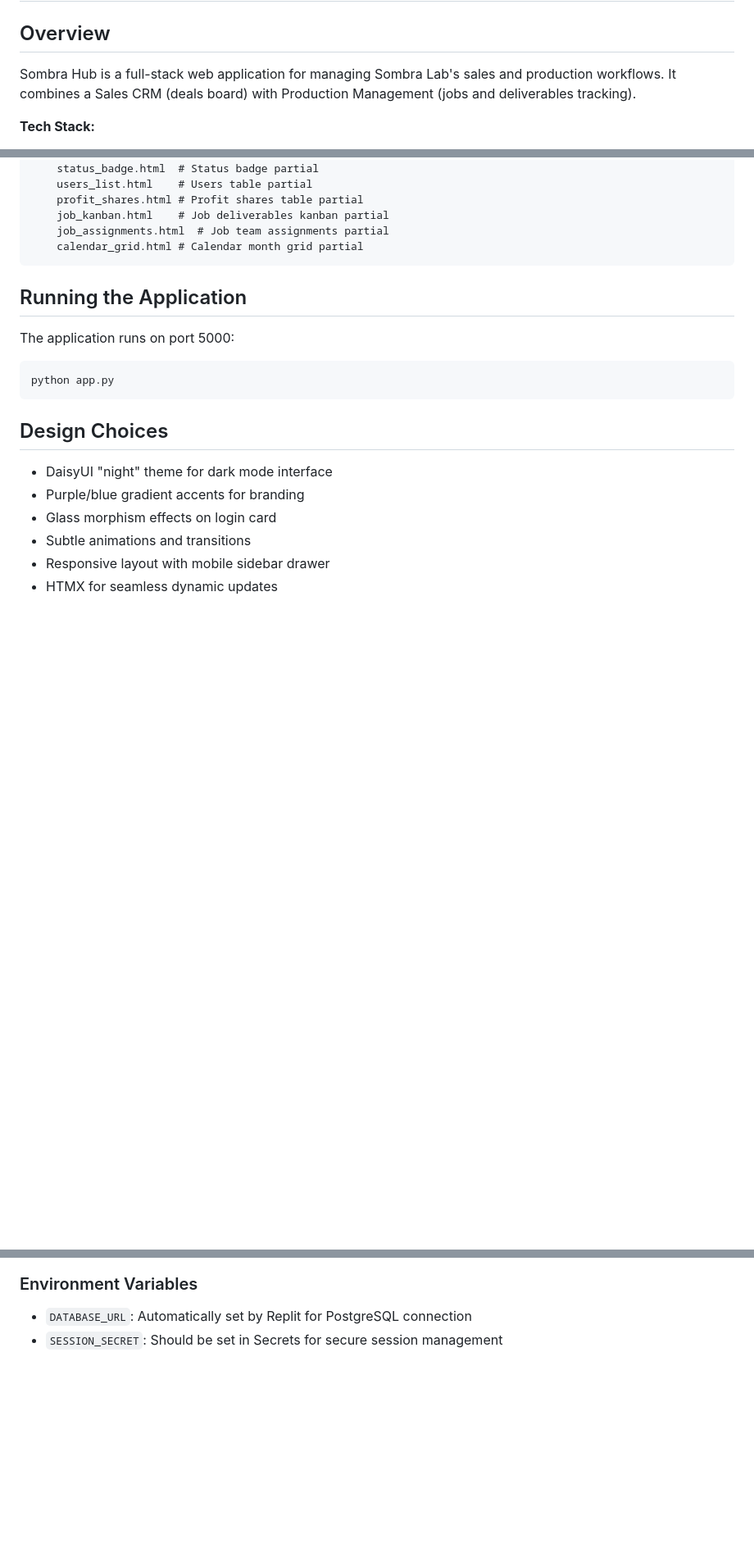
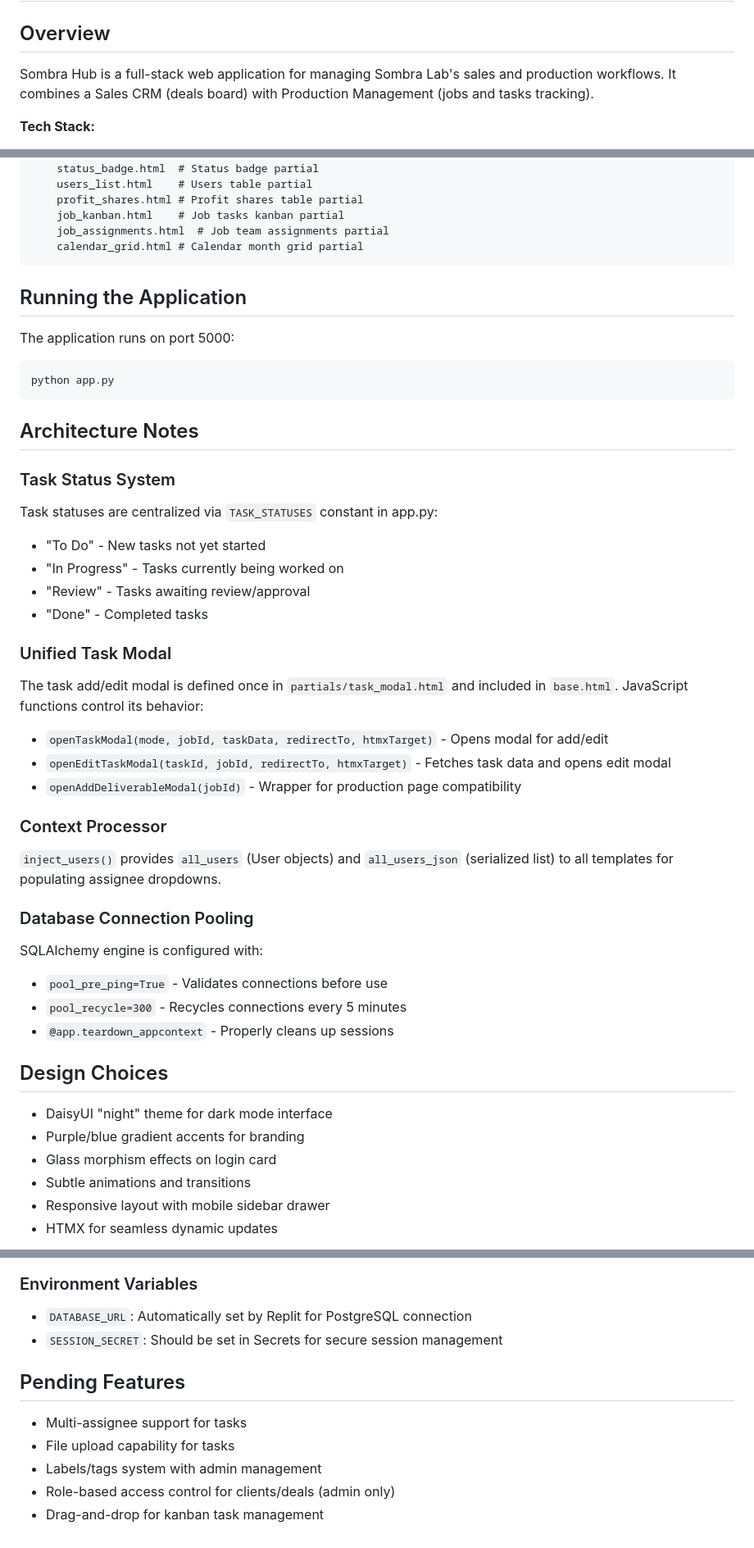
Before and after one commit to danielvsantos/sombrahub, a Markdown page: replit.md, 3 parts joined by grey strips. Shown at 82% size. GitHub-like rendering; blank space fills up the shorter version.

````diff
--- a/replit.md
+++ b/replit.md
@@ -2,7 +2,7 @@
 
 ## Overview
 
-Sombra Hub is a full-stack web application for managing Sombra Lab's sales and production workflows. It combines a Sales CRM (deals board) with Production Management (jobs and deliverables tracking).
+Sombra Hub is a full-stack web application for managing Sombra Lab's sales and production workflows. It combines a Sales CRM (deals board) with Production Management (jobs and tasks tracking).
 
 **Tech Stack:**
 - Backend: Python Flask with SQLAlchemy ORM
@@ -111,7 +112,7 @@ templates/
     status_badge.html  # Status badge partial
     users_list.html    # Users table partial
     profit_shares.html # Profit shares table partial
-    job_kanban.html    # Job deliverables kanban partial
+    job_kanban.html    # Job tasks kanban partial
     job_assignments.html  # Job team assignments partial
     calendar_grid.html # Calendar month grid partial
 ```
@@ -122,6 +123,30 @@ The application runs on port 5000:
 ```bash
 python app.py
 ```
+
+## Architecture Notes
+
+### Task Status System
+Task statuses are centralized via `TASK_STATUSES` constant in app.py:
+- "To Do" - New tasks not yet started
+- "In Progress" - Tasks currently being worked on
+- "Review" - Tasks awaiting review/approval
+- "Done" - Completed tasks
+
+### Unified Task Modal
+The task add/edit modal is defined once in `partials/task_modal.html` and included in `base.html`. JavaScript functions control its behavior:
+- `openTaskModal(mode, jobId, taskData, redirectTo, htmxTarget)` - Opens modal for add/edit
+- `openEditTaskModal(taskId, jobId, redirectTo, htmxTarget)` - Fetches task data and opens edit modal
+- `openAddDeliverableModal(jobId)` - Wrapper for production page compatibility
+
+### Context Processor
+`inject_users()` provides `all_users` (User objects) and `all_users_json` (serialized list) to all templates for populating assignee dropdowns.
+
+### Database Connection Pooling
+SQLAlchemy engine is configured with:
+- `pool_pre_ping=True` - Validates connections before use
+- `pool_recycle=300` - Recycles connections every 5 minutes
+- `@app.teardown_appcontext` - Properly cleans up sessions
 
 ## Design Choices
 
@@ -174,3 +199,11 @@ Replit provides point-in-time restore for production databases if you need to re
 
 - `DATABASE_URL`: Automatically set by Replit for PostgreSQL connection
 - `SESSION_SECRET`: Should be set in Secrets for secure session management
+
+## Pending Features
+
+- Multi-assignee support for tasks
+- File upload capability for tasks
+- Labels/tags system with admin management
+- Role-based access control for clients/deals (admin only)
+- Drag-and-drop for kanban task management
````
Also changed, not shown: other parts of replit.md (+12 -11 lines).
